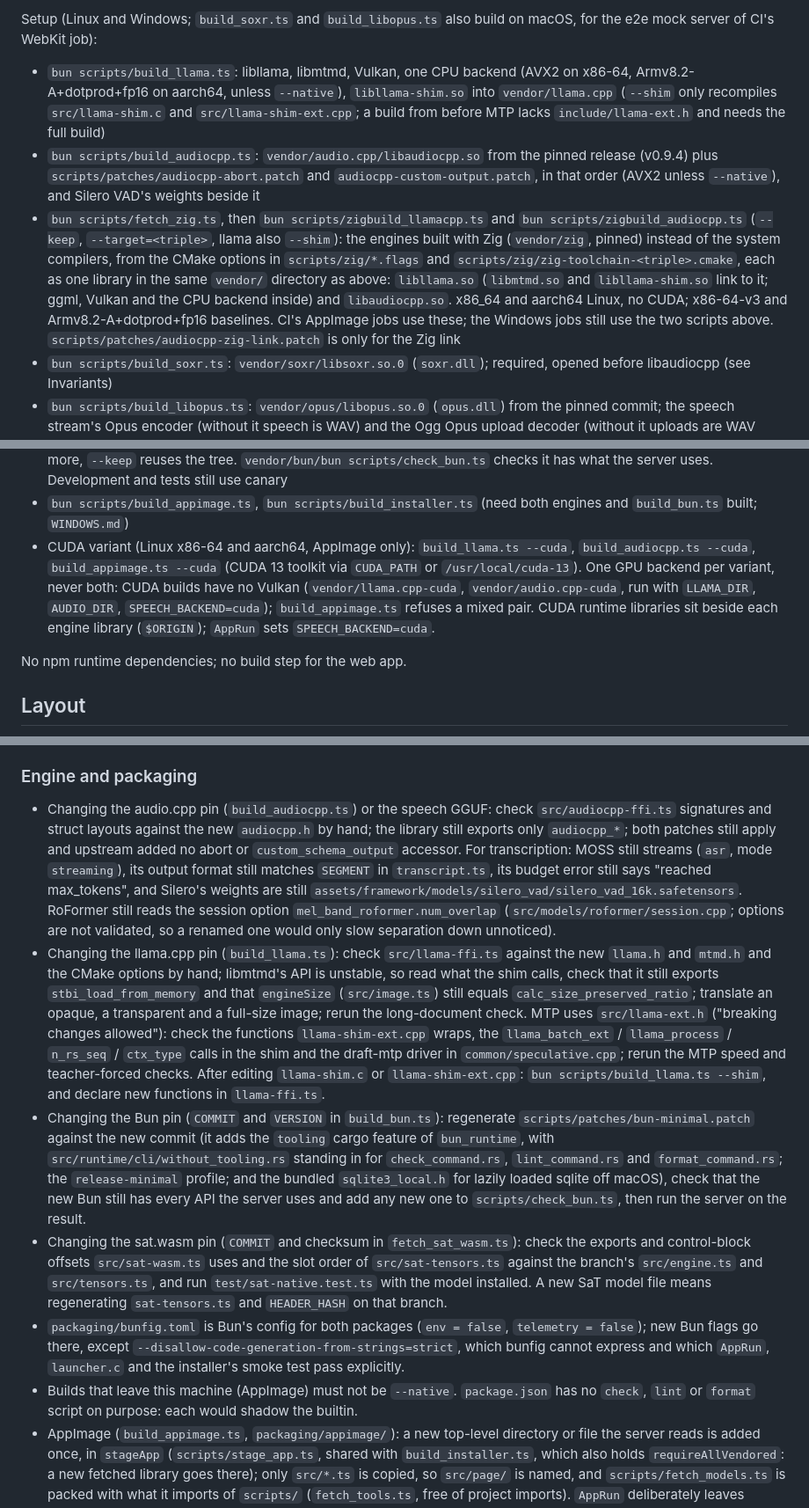
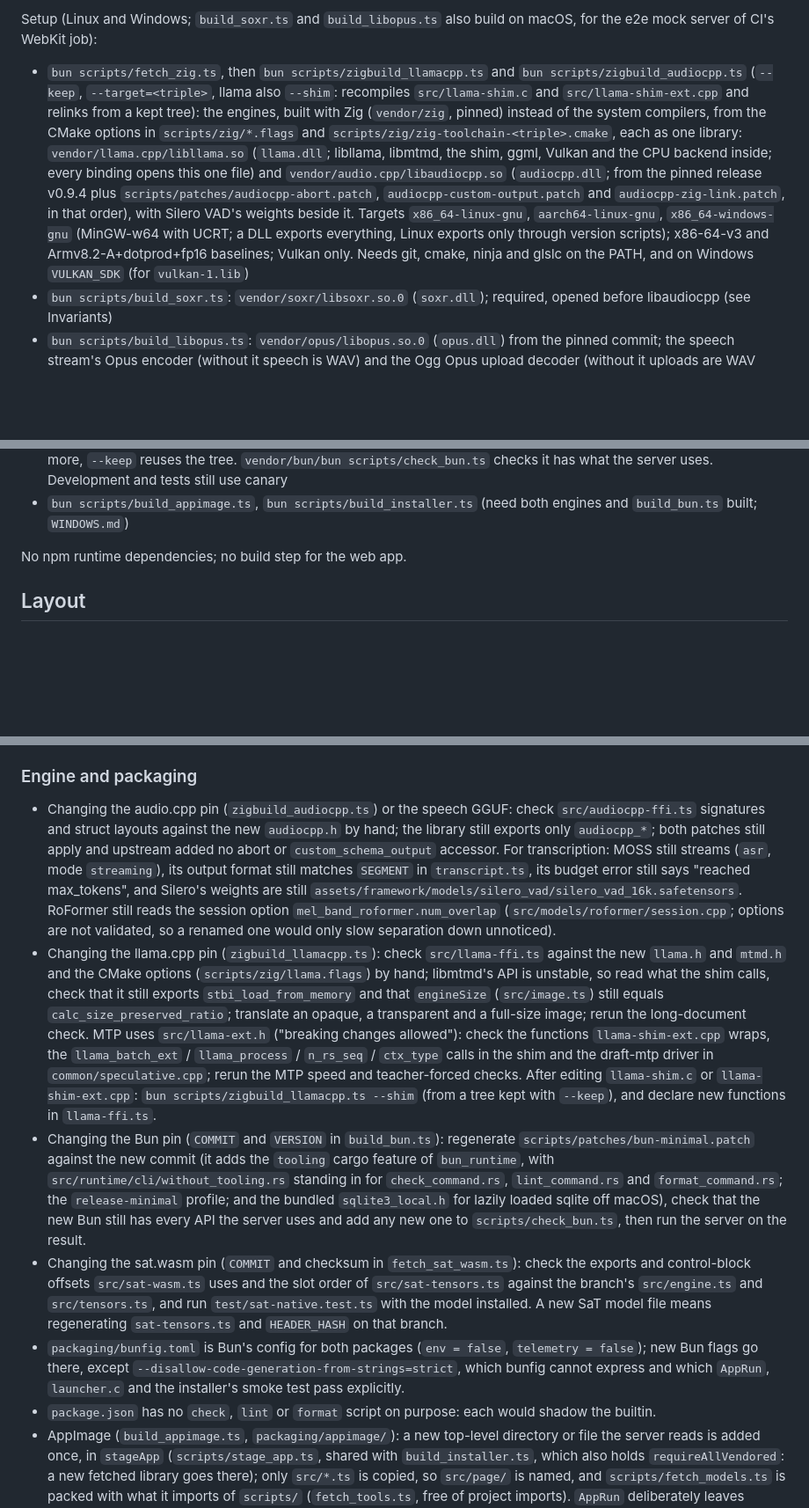
Before and after one commit to ruihe774/index-translator, a Markdown page: CLAUDE.md, 3 parts joined by grey strips. Shown at 88% size. Rendered like a GitHub page; blank space fills up the shorter version.

```diff
--- a/CLAUDE.md
+++ b/CLAUDE.md
@@ -22,16 +22,13 @@ Run `bun install` before `lint:*` or `e2e` when `node_modules` is missing or sta
 - CSS: `bun run lint:css` (also: every `@media` and `matchMedia` width is a range, `(width < 54rem)` / `(width >= 54rem)`, from `BREAKPOINTS` in `scripts/lint_css.ts`; 54rem is `isWideScreen` in `public/media-query.ts`). Markdown conformance: `bun scripts/commonmark.ts`. Long documents: `MODEL=index-nailong-9b bun scripts/longtext.ts <url>`; long subtitles: `bun scripts/longsubs.ts <url> [out-dir]`. Paragraph matching settings (`src/align.ts`): `bun scripts/align_tune.ts corpus <url> <dir>` translates a corpus with a running backend (an hour or more), `bun scripts/align_tune.ts eval <dir> '[{"unmatched":0.8}]'` re-measures settings on it (`--help` is the file's head)
 
 Setup (Linux and Windows; `build_soxr.ts` and `build_libopus.ts` also build on macOS, for the e2e mock server of CI's WebKit job):
-- `bun scripts/build_llama.ts`: libllama, libmtmd, Vulkan, one CPU backend (AVX2 on x86-64, Armv8.2-A+dotprod+fp16 on aarch64, unless `--native`), `libllama-shim.so` into `vendor/llama.cpp` (`--shim` only recompiles `src/llama-shim.c` and `src/llama-shim-ext.cpp`; a build from before MTP lacks `include/llama-ext.h` and needs the full build)
-- `bun scripts/build_audiocpp.ts`: `vendor/audio.cpp/libaudiocpp.so` from the pinned release (v0.9.4) plus `scripts/patches/audiocpp-abort.patch` and `audiocpp-custom-output.patch`, in that order (AVX2 unless `--native`), and Silero VAD's weights beside it
-- `bun scripts/fetch_zig.ts`, then `bun scripts/zigbuild_llamacpp.ts` and `bun scripts/zigbuild_audiocpp.ts` (`--keep`, `--target=<triple>`, llama also `--shim`): the engines built with Zig (`vendor/zig`, pinned) instead of the system compilers, from the CMake options in `scripts/zig/*.flags` and `scripts/zig/zig-toolchain-<triple>.cmake`, each as one library in the same `vendor/` directory as above: `libllama.so` (`libmtmd.so` and `libllama-shim.so` link to it; ggml, Vulkan and the CPU backend inside) and `libaudiocpp.so`. x86_64 and aarch64 Linux, no CUDA; x86-64-v3 and Armv8.2-A+dotprod+fp16 baselines. CI's AppImage jobs use these; the Windows jobs still use the two scripts above. `scripts/patches/audiocpp-zig-link.patch` is only for the Zig link
+- `bun scripts/fetch_zig.ts`, then `bun scripts/zigbuild_llamacpp.ts` and `bun scripts/zigbuild_audiocpp.ts` (`--keep`, `--target=<triple>`, llama also `--shim`: recompiles `src/llama-shim.c` and `src/llama-shim-ext.cpp` and relinks from a kept tree): the engines, built with Zig (`vendor/zig`, pinned) instead of the system compilers, from the CMake options in `scripts/zig/*.flags` and `scripts/zig/zig-toolchain-<triple>.cmake`, each as one library: `vendor/llama.cpp/libllama.so` (`llama.dll`; libllama, libmtmd, the shim, ggml, Vulkan and the CPU backend inside; every binding opens this one file) and `vendor/audio.cpp/libaudiocpp.so` (`audiocpp.dll`; from the pinned release v0.9.4 plus `scripts/patches/audiocpp-abort.patch`, `audiocpp-custom-output.patch` and `audiocpp-zig-link.patch`, in that order), with Silero VAD's weights beside it. Targets `x86_64-linux-gnu`, `aarch64-linux-gnu`, `x86_64-windows-gnu` (MinGW-w64 with UCRT; a DLL exports everything, Linux exports only through version scripts); x86-64-v3 and Armv8.2-A+dotprod+fp16 baselines; Vulkan only. Needs git, cmake, ninja and glslc on the PATH, and on Windows `VULKAN_SDK` (for `vulkan-1.lib`)
 - `bun scripts/build_soxr.ts`: `vendor/soxr/libsoxr.so.0` (`soxr.dll`); required, opened before libaudiocpp (see Invariants)
 - `bun scripts/build_libopus.ts`: `vendor/opus/libopus.so.0` (`opus.dll`) from the pinned commit; the speech stream's Opus encoder (without it speech is WAV) and the Ogg Opus upload decoder (without it uploads are WAV only)
 - `bun scripts/fetch_models.ts`: models (about 19.2 GiB) and example voices; `--model <id>`, `HF_ENDPOINT`. Includes `sat-3l-sm` (`/segment`), `labse` (`/align`) and `moss-transcribe-diarize` (`/transcriptions`)
 - `bun scripts/fetch_sat_wasm.ts` (`vendor/sat-wasm/sat.wasm` from the `sat-wasm` branch, pinned by commit), `fetch_web_libs.ts` (PDF, undoc, Temml with Noto Sans Math), `fetch_turndown.ts`: each fills a `vendor/` or `public/vendor/` directory (not in git, pinned by checksum); `POST /segment`, `/webpage`, PDF and Word are unavailable or their tests skipped without them (equations show as TeX), and packaging requires all of them
 - `bun scripts/build_bun.ts`: the Bun that packaging packs, `vendor/bun/bun` (`bun.exe`): Bun at a pinned commit plus `scripts/patches/bun-minimal.patch`, built with its `release-minimal` profile (no type checker, linter or formatter, no bundled sqlite3; 77 MB instead of 103). Needs Bun's own build tools (head of the script); a cold build takes an hour or more, `--keep` reuses the tree. `vendor/bun/bun scripts/check_bun.ts` checks it has what the server uses. Development and tests still use canary
 - `bun scripts/build_appimage.ts`, `bun scripts/build_installer.ts` (need both engines and `build_bun.ts` built; `WINDOWS.md`)
-- CUDA variant (Linux x86-64 and aarch64, AppImage only): `build_llama.ts --cuda`, `build_audiocpp.ts --cuda`, `build_appimage.ts --cuda` (CUDA 13 toolkit via `CUDA_PATH` or `/usr/local/cuda-13`). One GPU backend per variant, never both: CUDA builds have no Vulkan (`vendor/llama.cpp-cuda`, `vendor/audio.cpp-cuda`, run with `LLAMA_DIR`, `AUDIO_DIR`, `SPEECH_BACKEND=cuda`); `build_appimage.ts` refuses a mixed pair. CUDA runtime libraries sit beside each engine library (`$ORIGIN`); `AppRun` sets `SPEECH_BACKEND=cuda`.
 
 No npm runtime dependencies; no build step for the web app.
 
@@ -181,11 +178,11 @@ unknown), so the client verifies them. Chat en→zh loses or repeats paragraphs
 
 ### Engine and packaging
 
-- Changing the audio.cpp pin (`build_audiocpp.ts`) or the speech GGUF: check `src/audiocpp-ffi.ts` signatures and struct layouts against the new `audiocpp.h` by hand; the library still exports only `audiocpp_*`; both patches still apply and upstream added no abort or `custom_schema_output` accessor. For transcription: MOSS still streams (`asr`, mode `streaming`), its output format still matches `SEGMENT` in `transcript.ts`, its budget error still says "reached max_tokens", and Silero's weights are still `assets/framework/models/silero_vad/silero_vad_16k.safetensors`. RoFormer still reads the session option `mel_band_roformer.num_overlap` (`src/models/roformer/session.cpp`; options are not validated, so a renamed one would only slow separation down unnoticed).
-- Changing the llama.cpp pin (`build_llama.ts`): check `src/llama-ffi.ts` against the new `llama.h` and `mtmd.h` and the CMake options by hand; libmtmd's API is unstable, so read what the shim calls, check that it still exports `stbi_load_from_memory` and that `engineSize` (`src/image.ts`) still equals `calc_size_preserved_ratio`; translate an opaque, a transparent and a full-size image; rerun the long-document check. MTP uses `src/llama-ext.h` ("breaking changes allowed"): check the functions `llama-shim-ext.cpp` wraps, the `llama_batch_ext` / `llama_process` / `n_rs_seq` / `ctx_type` calls in the shim and the draft-mtp driver in `common/speculative.cpp`; rerun the MTP speed and teacher-forced checks. After editing `llama-shim.c` or `llama-shim-ext.cpp`: `bun scripts/build_llama.ts --shim`, and declare new functions in `llama-ffi.ts`.
+- Changing the audio.cpp pin (`zigbuild_audiocpp.ts`) or the speech GGUF: check `src/audiocpp-ffi.ts` signatures and struct layouts against the new `audiocpp.h` by hand; the library still exports only `audiocpp_*`; both patches still apply and upstream added no abort or `custom_schema_output` accessor. For transcription: MOSS still streams (`asr`, mode `streaming`), its output format still matches `SEGMENT` in `transcript.ts`, its budget error still says "reached max_tokens", and Silero's weights are still `assets/framework/models/silero_vad/silero_vad_16k.safetensors`. RoFormer still reads the session option `mel_band_roformer.num_overlap` (`src/models/roformer/session.cpp`; options are not validated, so a renamed one would only slow separation down unnoticed).
+- Changing the llama.cpp pin (`zigbuild_llamacpp.ts`): check `src/llama-ffi.ts` against the new `llama.h` and `mtmd.h` and the CMake options (`scripts/zig/llama.flags`) by hand; libmtmd's API is unstable, so read what the shim calls, check that it still exports `stbi_load_from_memory` and that `engineSize` (`src/image.ts`) still equals `calc_size_preserved_ratio`; translate an opaque, a transparent and a full-size image; rerun the long-document check. MTP uses `src/llama-ext.h` ("breaking changes allowed"): check the functions `llama-shim-ext.cpp` wraps, the `llama_batch_ext` / `llama_process` / `n_rs_seq` / `ctx_type` calls in the shim and the draft-mtp driver in `common/speculative.cpp`; rerun the MTP speed and teacher-forced checks. After editing `llama-shim.c` or `llama-shim-ext.cpp`: `bun scripts/zigbuild_llamacpp.ts --shim` (from a tree kept with `--keep`), and declare new functions in `llama-ffi.ts`.
 - Changing the Bun pin (`COMMIT` and `VERSION` in `build_bun.ts`): regenerate `scripts/patches/bun-minimal.patch` against the new commit (it adds the `tooling` cargo feature of `bun_runtime`, with `src/runtime/cli/without_tooling.rs` standing in for `check_command.rs`, `lint_command.rs` and `format_command.rs`; the `release-minimal` profile; and the bundled `sqlite3_local.h` for lazily loaded sqlite off macOS), check that the new Bun still has every API the server uses and add any new one to `scripts/check_bun.ts`, then run the server on the result.
 - Changing the sat.wasm pin (`COMMIT` and checksum in `fetch_sat_wasm.ts`): check the exports and control-block offsets `src/sat-wasm.ts` uses and the slot order of `src/sat-tensors.ts` against the branch's `src/engine.ts` and `src/tensors.ts`, and run `test/sat-native.test.ts` with the model installed. A new SaT model file means regenerating `sat-tensors.ts` and `HEADER_HASH` on that branch.
 - `packaging/bunfig.toml` is Bun's config for both packages (`env = false`, `telemetry = false`); new Bun flags go there, except `--disallow-code-generation-from-strings=strict`, which bunfig cannot express and which `AppRun`, `launcher.c` and the installer's smoke test pass explicitly.
-- Builds that leave this machine (AppImage) must not be `--native`. `package.json` has no `check`, `lint` or `format` script on purpose: each would shadow the builtin.
+- `package.json` has no `check`, `lint` or `format` script on purpose: each would shadow the builtin.
 - AppImage (`build_appimage.ts`, `packaging/appimage/`): a new top-level directory or file the server reads is added once, in `stageApp` (`scripts/stage_app.ts`, shared with `build_installer.ts`, which also holds `requireAllVendored`: a new fetched library goes there); only `src/*.ts` is copied, so `src/page/` is named, and `scripts/fetch_models.ts` is packed with what it imports of `scripts/` (`fetch_tools.ts`, free of project imports). `AppRun` deliberately leaves `LD_LIBRARY_PATH` unset (the browser is started from this process). A new `APPIMAGETOOL` or `RUNTIME` needs a new URL and checksum; the runtime stays static.
 - Third-party notices: `THIRD_PARTY_NOTICES.md`. `fetch` (`acceptNotices` in `fetch_models.ts`) prints `NOTICES[id]` and needs "yes" on stdin; there is deliberately no bypass flag. A new pin, library or model means checking its license and updating the markdown, `NOTICES` and `AppRun`; a test keeps them in step.
```
Also changed, not shown: README.md (+15 -29 lines), WINDOWS.md (+34 -24 lines).
